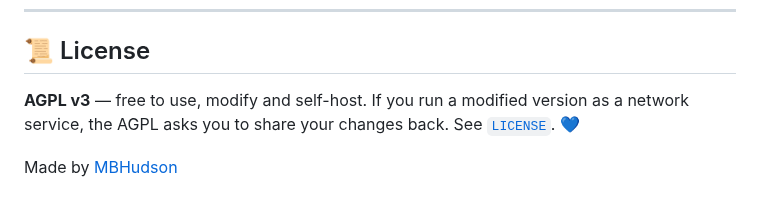
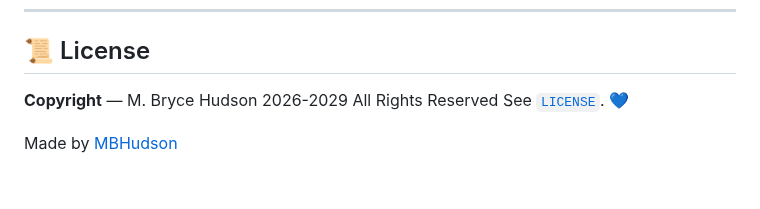
Before and after one commit to MBHudson/Autonomous, a Markdown page: README.md, the part around the change. Rendered like a GitHub page.

Commit message:
Revise license section with copyright notice
Updated license information to include copyright details.

```diff
--- a/README.md
+++ b/README.md
@@ -462,6 +462,6 @@ Failures come back as `{"error": "..."}` with HTTP 400 and a message meant for t
 
 ## 📜 License
 
-**AGPL v3** — free to use, modify and self-host. If you run a modified version as a network service, the AGPL asks you to share your changes back. See [`LICENSE`](LICENSE). 💙
+**Copyright** — M. Bryce Hudson 2026-2029 All Rights Reserved See [`LICENSE`](LICENSE). 💙
 
 Made by [MBHudson](https://github.com/mbhudson/)
```
